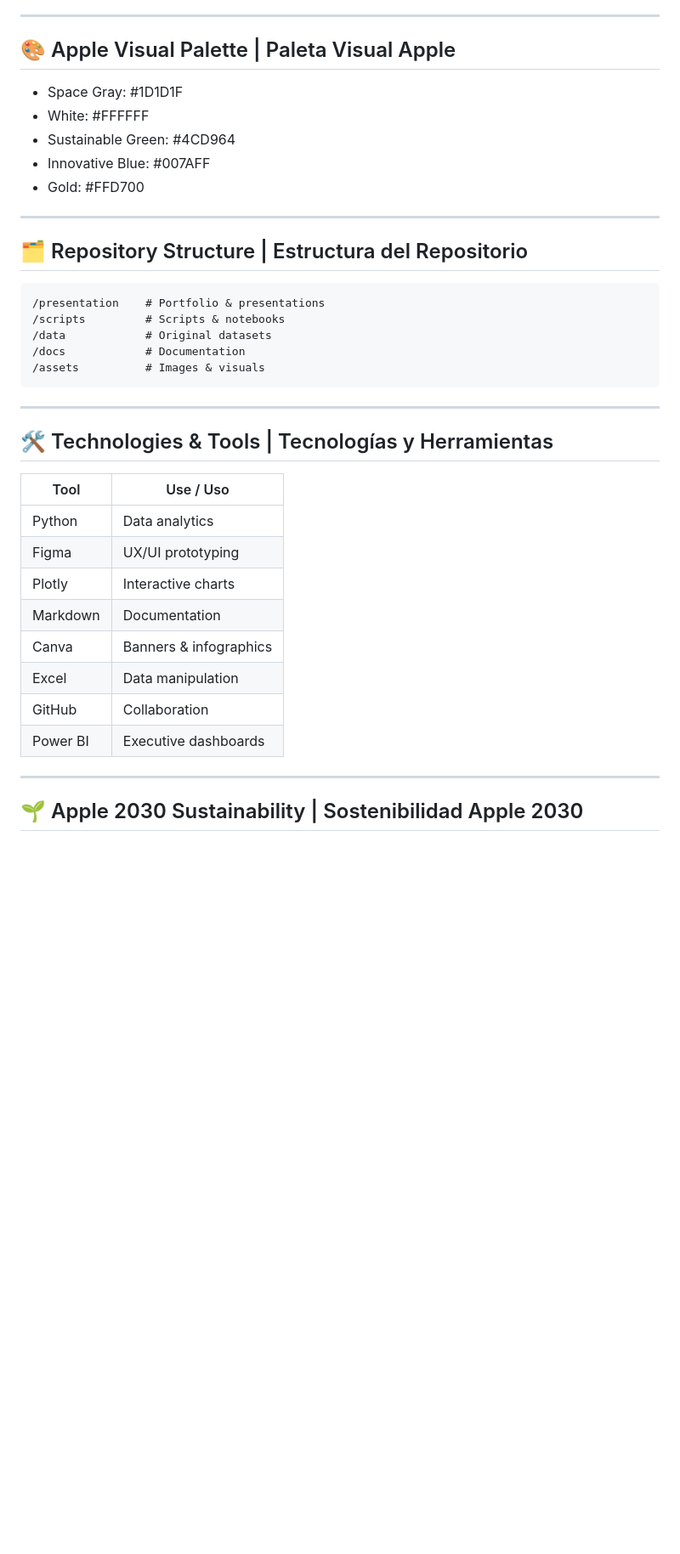
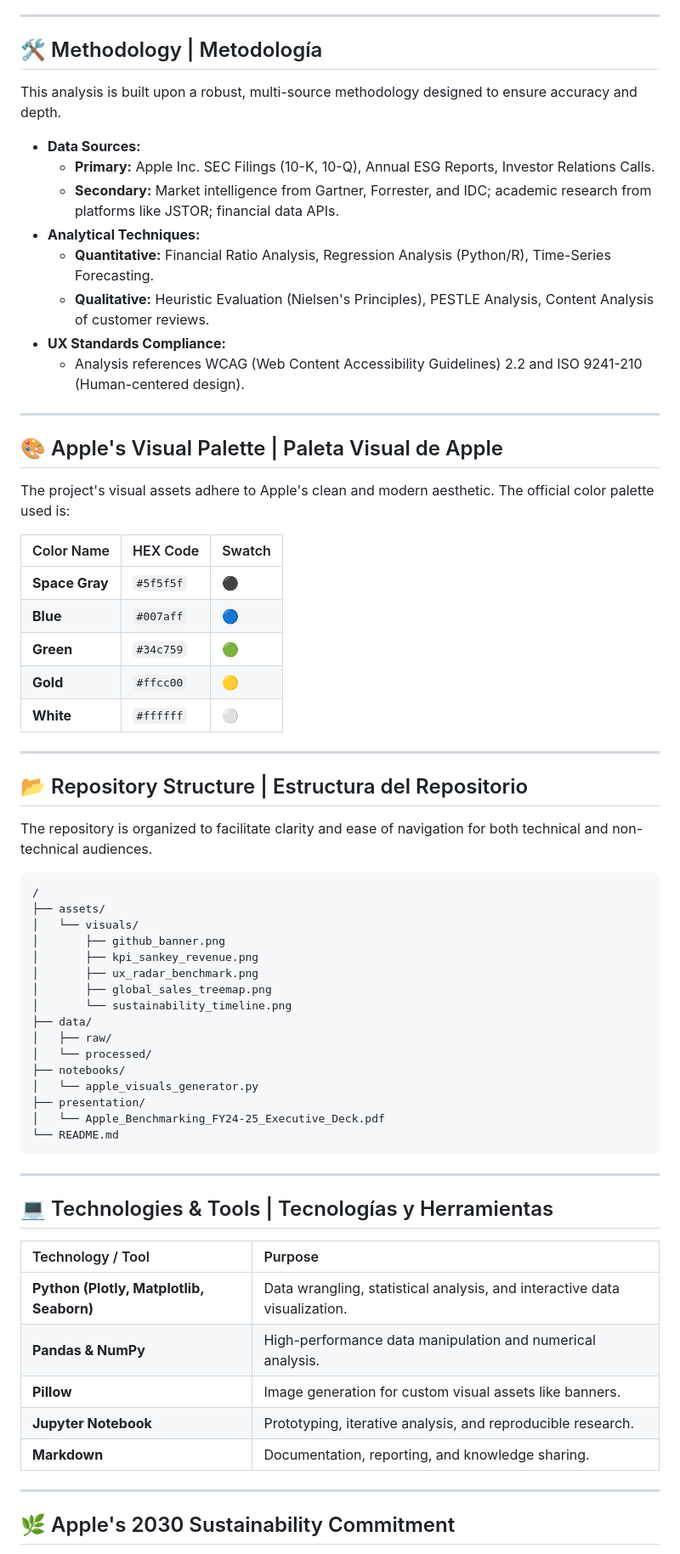
Before and after one commit to dsd228/-Apple-Inc.-2025-UX-KPIs-Innovation-Strategy, a Markdown page: README.md, the part around the change printed below. Shown: that part at 85% size. Rendered like a GitHub page; blank space fills up the shorter version.

````diff
--- a/README.md
+++ b/README.md
@@ -65,42 +45,71 @@
 
 ---
 
-## 🎨 Apple Visual Palette | Paleta Visual Apple
+## 🛠️ Methodology | Metodología
 
-- Space Gray: #1D1D1F
-- White: #FFFFFF
-- Sustainable Green: #4CD964
-- Innovative Blue: #007AFF
-- Gold: #FFD700
+This analysis is built upon a robust, multi-source methodology designed to ensure accuracy and depth.
+
+*   **Data Sources:**
+    *   **Primary:** Apple Inc. SEC Filings (10-K, 10-Q), Annual ESG Reports, Investor Relations Calls.
+    *   **Secondary:** Market intelligence from Gartner, Forrester, and IDC; academic research from platforms like JSTOR; financial data APIs.
+*   **Analytical Techniques:**
+    *   **Quantitative:** Financial Ratio Analysis, Regression Analysis (Python/R), Time-Series Forecasting.
+    *   **Qualitative:** Heuristic Evaluation (Nielsen's Principles), PESTLE Analysis, Content Analysis of customer reviews.
+*   **UX Standards Compliance:**
+    *   Analysis references WCAG (Web Content Accessibility Guidelines) 2.2 and ISO 9241-210 (Human-centered design).
 
 ---
 
-## 🗂️ Repository Structure | Estructura del Repositorio
+## 🎨 Apple's Visual Palette | Paleta Visual de Apple
 
-```
-/presentation    # Portfolio & presentations
-/scripts         # Scripts & notebooks
-/data            # Original datasets
-/docs            # Documentation
-/assets          # Images & visuals
+The project's visual assets adhere to Apple's clean and modern aesthetic. The official color palette used is:
+
+| Color Name | HEX Code | Swatch |
+| :--- | :--- | :--- |
+| **Space Gray** | `#5f5f5f` | ⚫ |
+| **Blue** | `#007aff` | 🔵 |
+| **Green** | `#34c759` | 🟢 |
+| **Gold** | `#ffcc00` | 🟡 |
+| **White** | `#ffffff` | ⚪ |
+
+---
+
+## 📂 Repository Structure | Estructura del Repositorio
+
+The repository is organized to facilitate clarity and ease of navigation for both technical and non-technical audiences.
+
+```markdown
+/
+├── assets/
+│   └── visuals/
+│       ├── github_banner.png
+│       ├── kpi_sankey_revenue.png
+│       ├── ux_radar_benchmark.png
+│       ├── global_sales_treemap.png
+│       └── sustainability_timeline.png
+├── data/
+│   ├── raw/
+│   └── processed/
+├── notebooks/
+│   └── apple_visuals_generator.py
+├── presentation/
+│   └── Apple_Benchmarking_FY24-25_Executive_Deck.pdf
+└── README.md
 ```
 
 ---
 
-## 🛠️ Technologies & Tools | Tecnologías y Herramientas
+## 💻 Technologies & Tools | Tecnologías y Herramientas
 
-| Tool        | Use / Uso                       |
-|-------------|---------------------------------|
-| Python      | Data analytics                  |
-| Figma       | UX/UI prototyping               |
-| Plotly      | Interactive charts              |
-| Markdown    | Documentation                   |
-| Canva       | Banners & infographics          |
-| Excel       | Data manipulation               |
-| GitHub      | Collaboration                   |
-| Power BI    | Executive dashboards            |
+| Technology / Tool | Purpose |
+| :--- | :--- |
+| **Python (Plotly, Matplotlib, Seaborn)** | Data wrangling, statistical analysis, and interactive data visualization. |
+| **Pandas & NumPy** | High-performance data manipulation and numerical analysis. |
+| **Pillow** | Image generation for custom visual assets like banners. |
+| **Jupyter Notebook** | Prototyping, iterative analysis, and reproducible research. |
+| **Markdown** | Documentation, reporting, and knowledge sharing. |
 
 ---
 
-## 🌱 Apple 2030 Sustainability | Sostenibilidad Apple 2030
+## 🌿 Apple's 2030 Sustainability Commitment
 
````
Also changed, not shown: other parts of README.md (+51 -61 lines).
